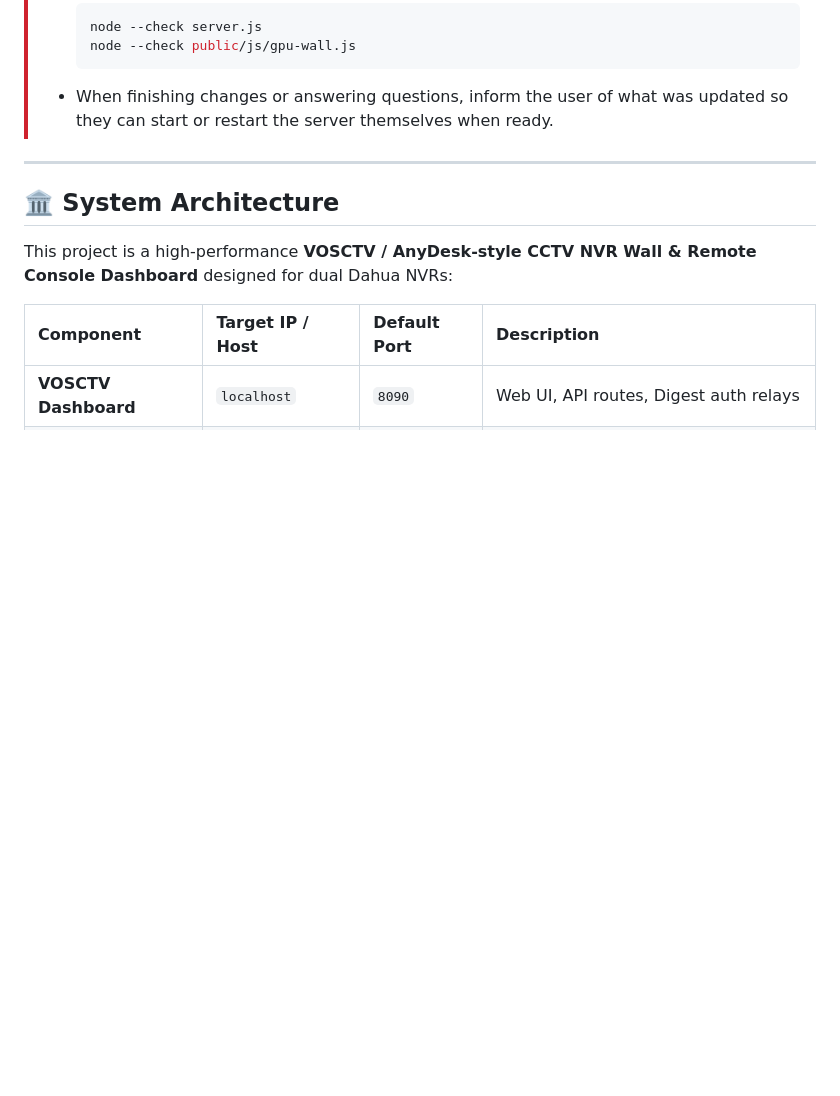
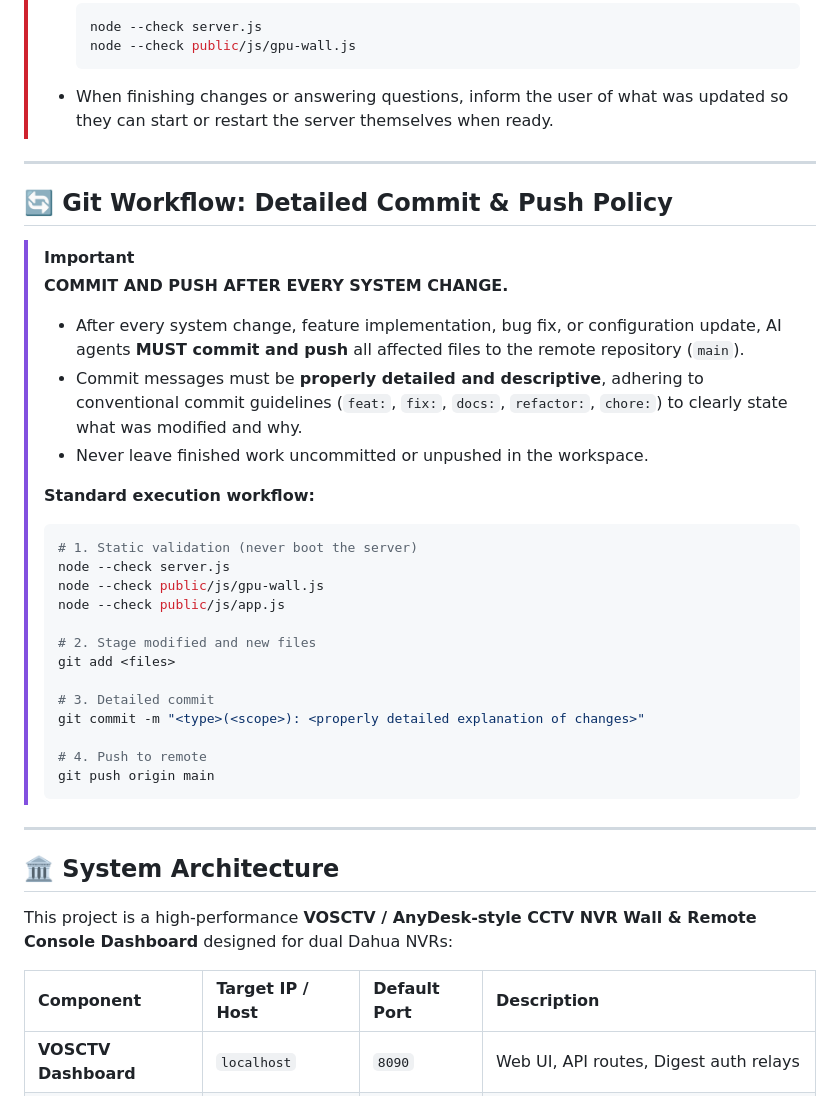
Before and after one commit to nednis1/Vx-Ctvc, a Markdown page: AGENTS.md, the part around the change. GitHub-like rendering; blank space fills up the shorter version.

Commit message:
docs(agents): add mandatory detailed git commit and push policy after every system change

````diff
--- a/AGENTS.md
+++ b/AGENTS.md
@@ -17,6 +17,34 @@ Instructions, operational constraints, and architecture guidelines for AI agents
 >   node --check public/js/gpu-wall.js
 >   ```
 > - When finishing changes or answering questions, inform the user of what was updated so they can start or restart the server themselves when ready.
+
+---
+
+## 🔄 Git Workflow: Detailed Commit & Push Policy
+
+> [!IMPORTANT]
+> **COMMIT AND PUSH AFTER EVERY SYSTEM CHANGE.**
+>
+> - After every system change, feature implementation, bug fix, or configuration update, AI agents **MUST commit and push** all affected files to the remote repository (`main`).
+> - Commit messages must be **properly detailed and descriptive**, adhering to conventional commit guidelines (`feat:`, `fix:`, `docs:`, `refactor:`, `chore:`) to clearly state what was modified and why.
+> - Never leave finished work uncommitted or unpushed in the workspace.
+>
+> **Standard execution workflow:**
+> ```powershell
+> # 1. Static validation (never boot the server)
+> node --check server.js
+> node --check public/js/gpu-wall.js
+> node --check public/js/app.js
+>
+> # 2. Stage modified and new files
+> git add <files>
+>
+> # 3. Detailed commit
+> git commit -m "<type>(<scope>): <properly detailed explanation of changes>"
+>
+> # 4. Push to remote
+> git push origin main
+> ```
 
 ---
 
````
